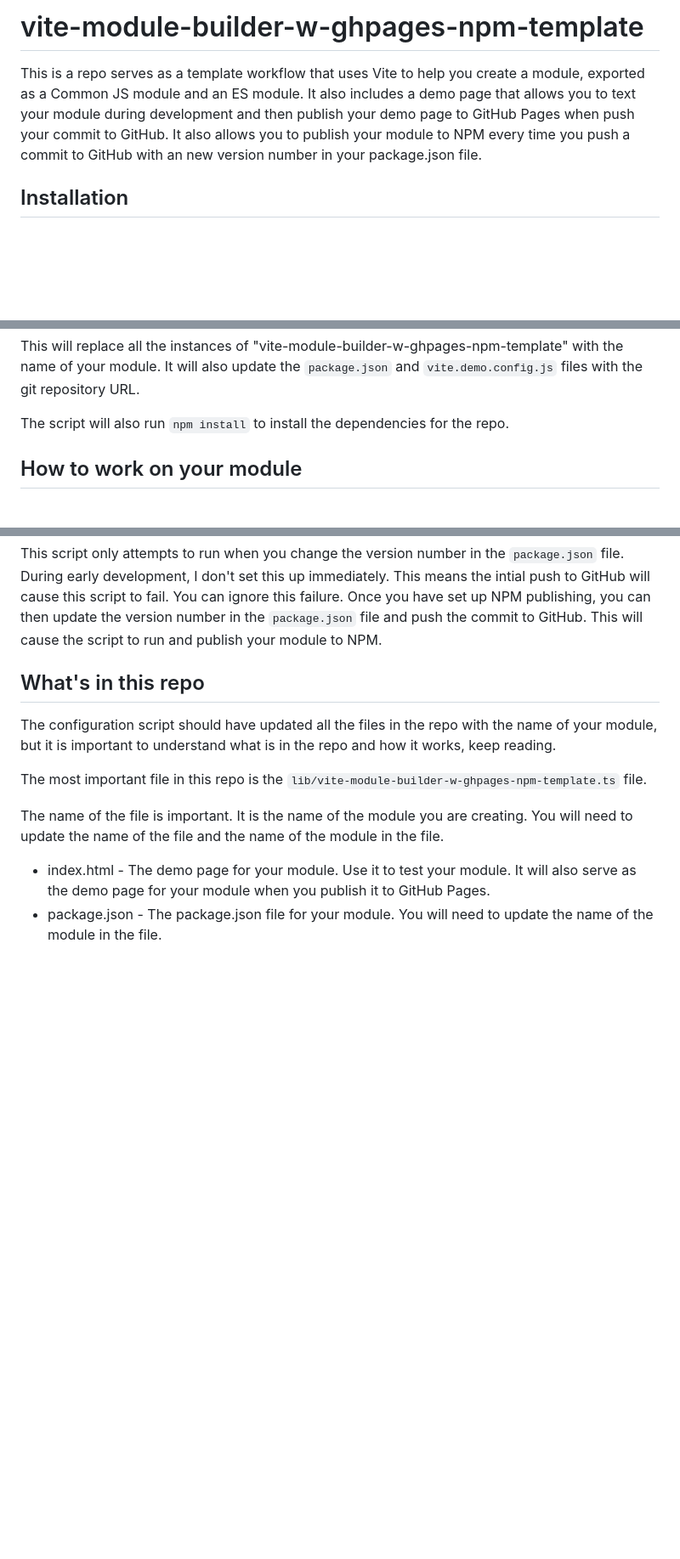
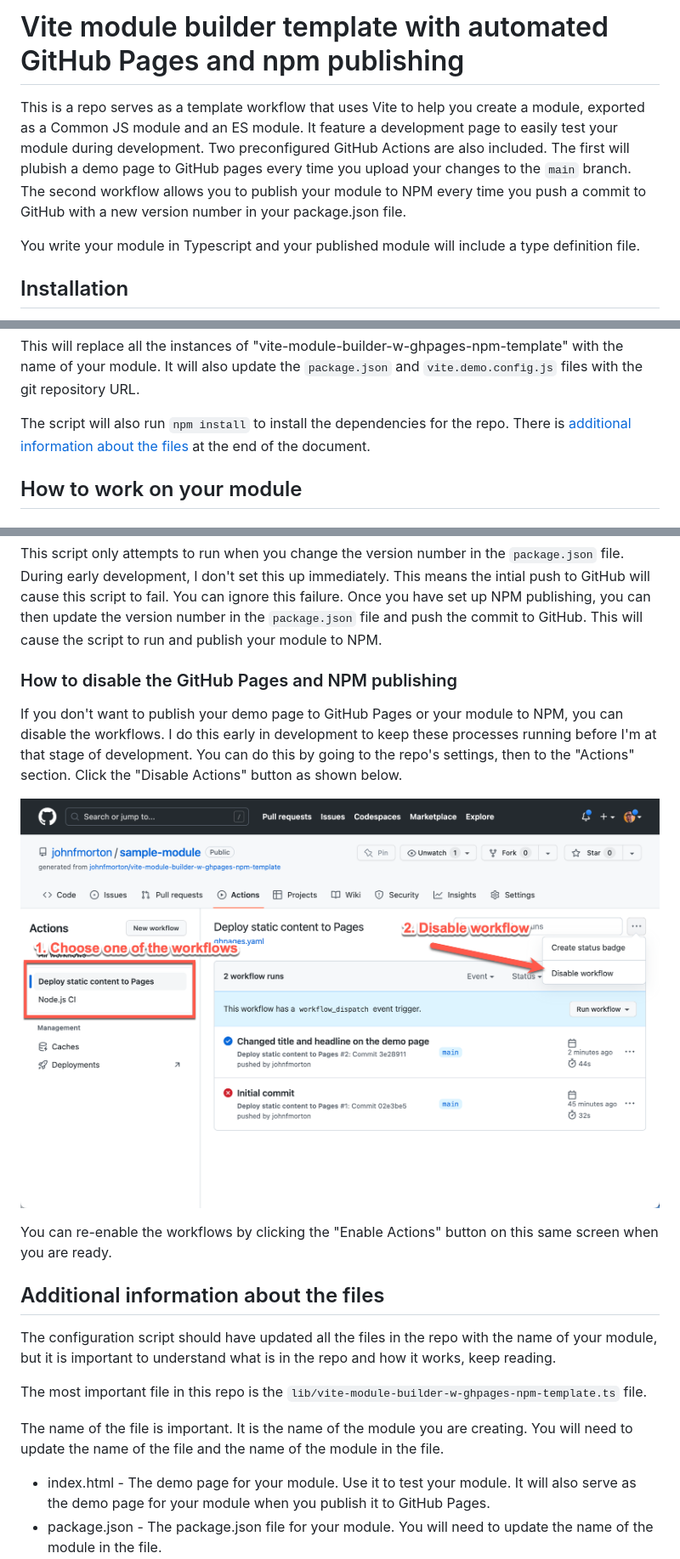
Before and after one commit to johnfmorton/vite-module-w-ghpages-demo-explore, a Markdown page: README.md, 3 parts joined by grey strips. Shown: that part at 85% size. GitHub-like rendering; pictures changed too: docs/gh-action-disable-workflow.png (added); blank space fills up the shorter version.

Commit message:
Version 1.0.0 published

```diff
--- a/README.md
+++ b/README.md
@@ -1,5 +1,8 @@
-# vite-module-builder-w-ghpages-npm-template
-This is a repo serves as a template workflow that uses Vite to help you create a module, exported as a Common JS module and an ES module. It also includes a demo page that allows you to text your module during development and then publish your demo page to GitHub Pages when push your commit to GitHub. It also allows you to publish your module to NPM every time you push a commit to GitHub with an new version number in your package.json file.
+# Vite module builder template with automated GitHub Pages and npm publishing
+
+This is a repo serves as a template workflow that uses Vite to help you create a module, exported as a Common JS module and an ES module. It  feature a development page to easily test your module during development. Two preconfigured GitHub Actions are also included. The first will plubish a demo page to GitHub pages every time you upload your changes to the `main` branch. The second workflow allows you to publish your module to NPM every time you push a commit to GitHub with a new version number in your package.json file.
+
+You write your module in Typescript and your published module will include a type definition file.
 
 ## Installation
 
@@ -27,7 +30,8 @@ npm run project-setup
 
 This will replace all the instances of "vite-module-builder-w-ghpages-npm-template" with the name of your module. It will also update the `package.json` and `vite.demo.config.js` files with the git repository URL.
 
-The script will also run `npm install` to install the dependencies for the repo.
+The script will also run `npm install` to install the dependencies for the repo. There is [additional information about the files](#additional-information-about-the-files) at the end of the document.
+
 
 ## How to work on your module
 
@@ -54,7 +59,16 @@ In the repo's settings, you will need to add the secret to the repo. You can do
 
 This script only attempts to run when you change the version number in the `package.json` file. During early development, I don't set this up immediately. This means the intial push to GitHub will cause this script to fail. You can ignore this failure. Once you have set up NPM publishing, you can then update the version number in the `package.json` file and push the commit to GitHub. This will cause the script to run and publish your module to NPM.
 
-## What's in this repo
+### How to disable the GitHub Pages and NPM publishing
+
+If you don't want to publish your demo page to GitHub Pages or your module to NPM, you can disable the workflows. I do this early in development to keep these processes running before I'm at that stage of development. You can do this by going to the repo's settings, then to the "Actions" section. Click the "Disable Actions" button as shown below.
+
+![Disable Actions](./docs/gh-action-disable-workflow.png)
+
+You can re-enable the workflows by clicking the "Enable Actions" button on this same screen when you are ready.
+
+
+## Additional information about the files
 
 The configuration script should have updated all the files in the repo with the name of your module, but it is important to understand what is in the repo and how it works, keep reading.
 
```
Also changed, not shown: other parts of README.md (+1 -4 lines), CHANGELOG.md (+5 -0 lines), docs/gh-action-re-enable-workflow.png (added), 1 other file.
